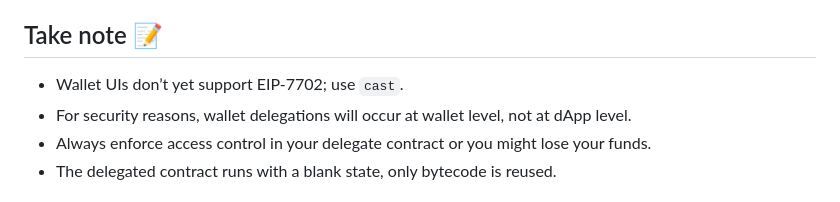
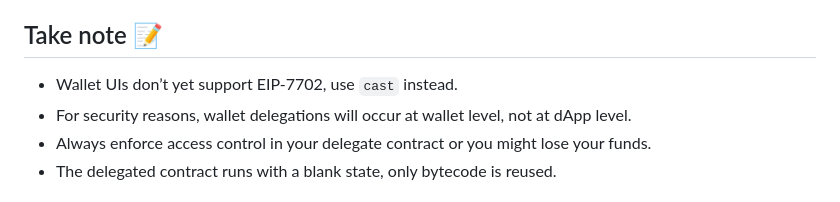
Before and after one commit to Turupawn/eip7702-one-click-swap, a Markdown page: README.md, the part around the change printed below. Rendered like a GitHub page.

```diff
--- a/README.md
+++ b/README.md
@@ -157,7 +157,7 @@ _You can have a detailed look of what happend under the hood at [https://sepolia
 
 ## Take note 📝
 
-* Wallet UIs don’t yet support EIP-7702; use `cast`.
+* Wallet UIs don’t yet support EIP-7702, use `cast` instead.
 * For security reasons, wallet delegations will occur at wallet level, not at dApp level.
 * Always enforce access control in your delegate contract or you might lose your funds.
 * The delegated contract runs with a blank state, only bytecode is reused.
```
Also changed, not shown: other parts of README.md (+1 -1 lines).
